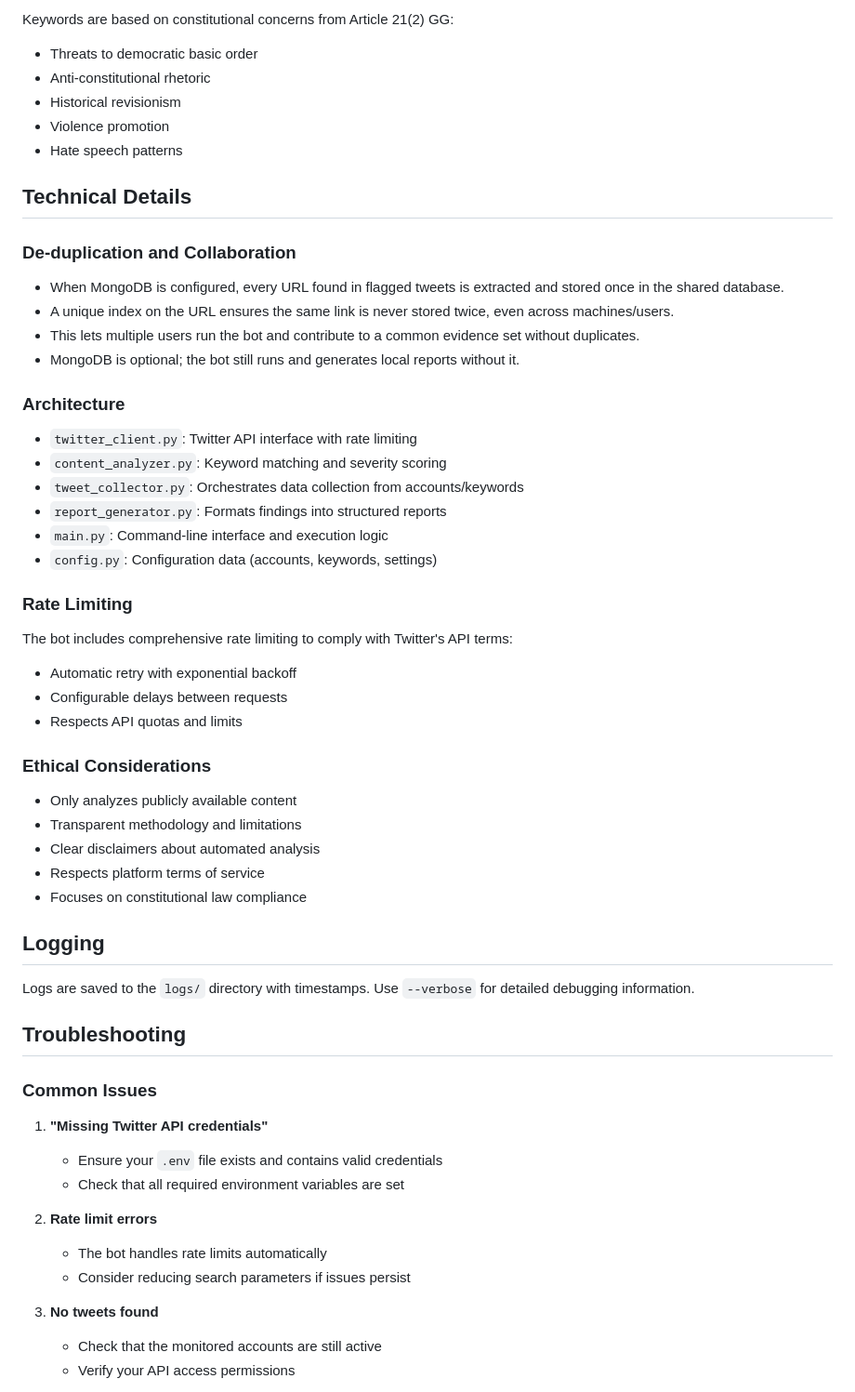
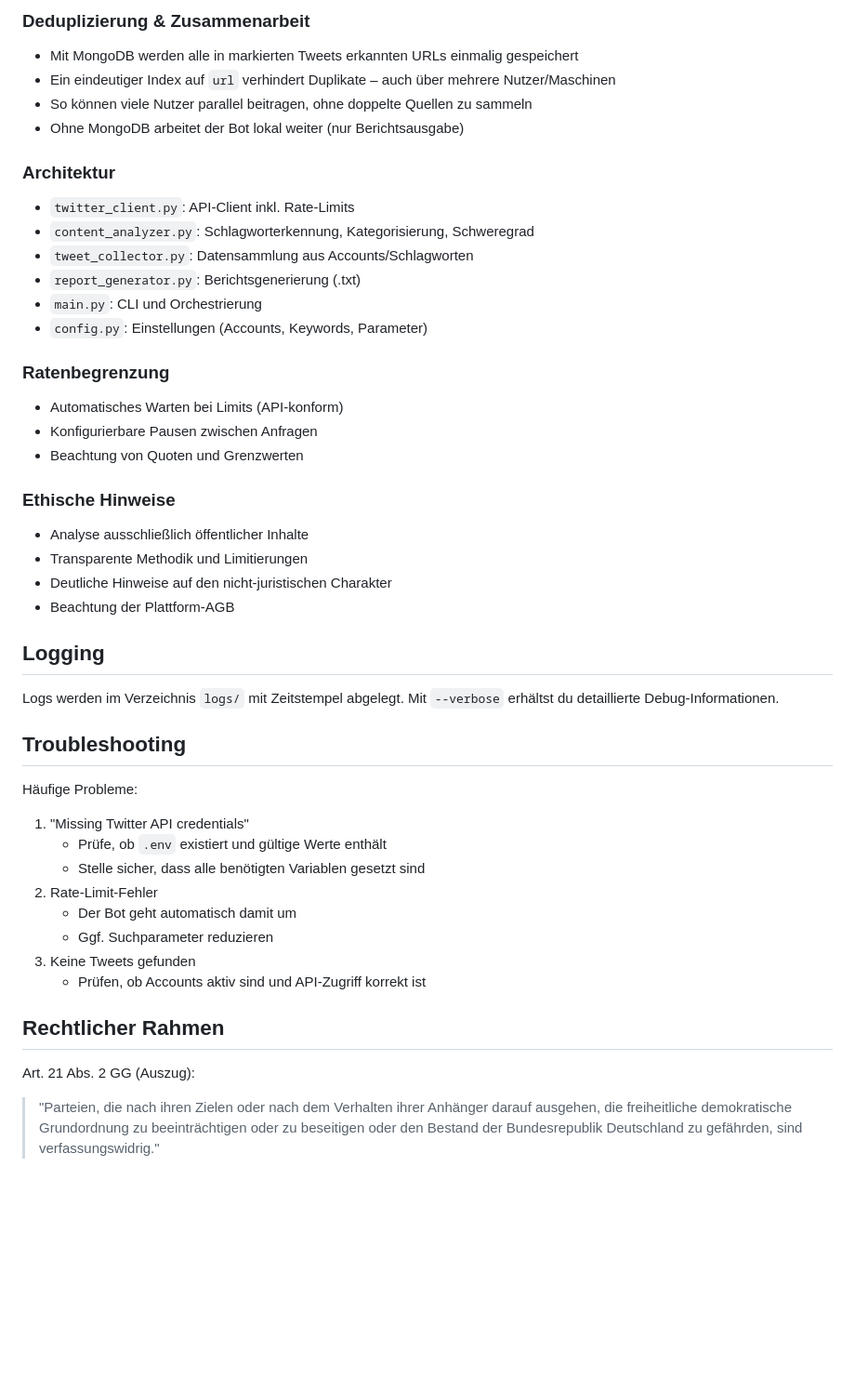
Before and after one commit to blix057/afdver-Bot, a Markdown page: README.md, the part around the change printed below. Shown: that part at 93% size. Drawn GitHub-style; blank space fills up the shorter version.

```diff
--- a/README.md
+++ b/README.md
@@ -165,61 +153,52 @@ All 16 German states' official AfD accounts
 
-Keywords are based on constitutional concerns from Article 21(2) GG:
-- Threats to democratic basic order
-- Anti-constitutional rhetoric
-- Historical revisionism
-- Violence promotion
-- Hate speech patterns
+### Deduplizierung & Zusammenarbeit
 
-## Technical Details
+- Mit MongoDB werden alle in markierten Tweets erkannten URLs einmalig gespeichert
+- Ein eindeutiger Index auf `url` verhindert Duplikate – auch über mehrere Nutzer/Maschinen
+- So können viele Nutzer parallel beitragen, ohne doppelte Quellen zu sammeln
+- Ohne MongoDB arbeitet der Bot lokal weiter (nur Berichtsausgabe)
 
-### De-duplication and Collaboration
+### Architektur
 
-- When MongoDB is configured, every URL found in flagged tweets is extracted and stored once in the shared database.
-- A unique index on the URL ensures the same link is never stored twice, even across machines/users.
-- This lets multiple users run the bot and contribute to a common evidence set without duplicates.
-- MongoDB is optional; the bot still runs and generates local reports without it.
+- `twitter_client.py`: API-Client inkl. Rate-Limits
+- `content_analyzer.py`: Schlagworterkennung, Kategorisierung, Schweregrad
+- `tweet_collector.py`: Datensammlung aus Accounts/Schlagworten
+- `report_generator.py`: Berichtsgenerierung (.txt)
+- `main.py`: CLI und Orchestrierung
+- `config.py`: Einstellungen (Accounts, Keywords, Parameter)
 
-### Architecture
+### Ratenbegrenzung
 
-- `twitter_client.py`: Twitter API interface with rate limiting
-- `content_analyzer.py`: Keyword matching and severity scoring
-- `tweet_collector.py`: Orchestrates data collection from accounts/keywords
-- `report_generator.py`: Formats findings into structured reports
-- `main.py`: Command-line interface and execution logic
-- `config.py`: Configuration data (accounts, keywords, settings)
+- Automatisches Warten bei Limits (API-konform)
+- Konfigurierbare Pausen zwischen Anfragen
+- Beachtung von Quoten und Grenzwerten
 
-### Rate Limiting
+### Ethische Hinweise
 
-The bot includes comprehensive rate limiting to comply with Twitter's API terms:
-- Automatic retry with exponential backoff
-- Configurable delays between requests
-- Respects API quotas and limits
-
-### Ethical Considerations
-
-- Only analyzes publicly available content
-- Transparent methodology and limitations
-- Clear disclaimers about automated analysis
-- Respects platform terms of service
-- Focuses on constitutional law compliance
+- Analyse ausschließlich öffentlicher Inhalte
+- Transparente Methodik und Limitierungen
+- Deutliche Hinweise auf den nicht-juristischen Charakter
+- Beachtung der Plattform-AGB
 
 ## Logging
 
-Logs are saved to the `logs/` directory with timestamps. Use `--verbose` for detailed debugging information.
+Logs werden im Verzeichnis `logs/` mit Zeitstempel abgelegt. Mit `--verbose` erhältst du detaillierte Debug-Informationen.
 
 ## Troubleshooting
 
-### Common Issues
+Häufige Probleme:
+1. "Missing Twitter API credentials"
+   - Prüfe, ob `.env` existiert und gültige Werte enthält
+   - Stelle sicher, dass alle benötigten Variablen gesetzt sind
+2. Rate-Limit-Fehler
+   - Der Bot geht automatisch damit um
+   - Ggf. Suchparameter reduzieren
+3. Keine Tweets gefunden
+   - Prüfen, ob Accounts aktiv sind und API-Zugriff korrekt ist
 
-1. **"Missing Twitter API credentials"**
-   - Ensure your `.env` file exists and contains valid credentials
-   - Check that all required environment variables are set
+## Rechtlicher Rahmen
 
-2. **Rate limit errors**
-   - The bot handles rate limits automatically
-   - Consider reducing search parameters if issues persist
+Art. 21 Abs. 2 GG (Auszug):
 
-3. **No tweets found**
-   - Check that the monitored accounts are still active
-   - Verify your API access permissions
+> "Parteien, die nach ihren Zielen oder nach dem Verhalten ihrer Anhänger darauf ausgehen, die freiheitliche demokratische Grundordnung zu beeinträchtigen oder zu beseitigen oder den Bestand der Bundesrepublik Deutschland zu gefährden, sind verfassungswidrig."
 
```
Also changed, not shown: other parts of README.md (+91 -115 lines).
